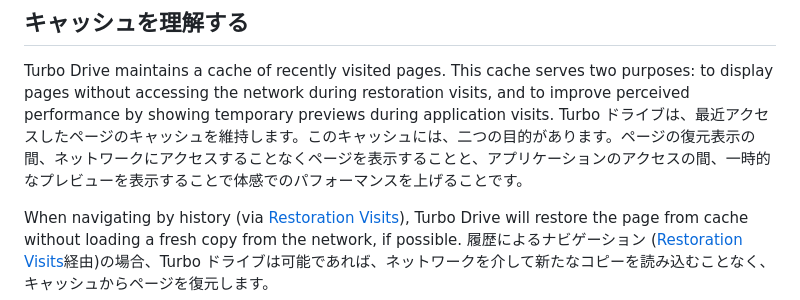
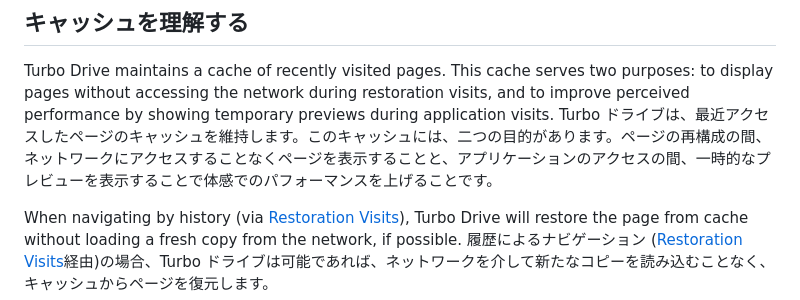
Before and after one commit to everyleaf/hotwire_ja, a Markdown page: turbo/handbook/building.md, the part around the change printed below. GitHub-like rendering.

Commit message:
レビュー指摘対欧
https://github.com/everyleaf/hotwire_ja/pull/8#discussion_r1299465256

https://github.com/everyleaf/hotwire_ja/pull/8#discussion_r1306773725

```diff
--- a/turbo/handbook/building.md
+++ b/turbo/handbook/building.md
@@ -55,7 +55,7 @@ You should also consider configuring your asset packaging system to fingerprint
 ## キャッシュを理解する
 
 Turbo Drive maintains a cache of recently visited pages. This cache serves two purposes: to display pages without accessing the network during restoration visits, and to improve perceived performance by showing temporary previews during application visits.
-Turbo ドライブは、最近アクセスしたページのキャッシュを維持します。このキャッシュには、二つの目的があります。ページの復元表示の間、ネットワークにアクセスすることなくページを表示することと、アプリケーションのアクセスの間、一時的なプレビューを表示することで体感でのパフォーマンスを上げることです。
+Turbo ドライブは、最近アクセスしたページのキャッシュを維持します。このキャッシュには、二つの目的があります。ページの再構成の間、ネットワークにアクセスすることなくページを表示することと、アプリケーションのアクセスの間、一時的なプレビューを表示することで体感でのパフォーマンスを上げることです。
 
 When navigating by history (via [Restoration Visits](/handbook/drive#restoration-visits)), Turbo Drive will restore the page from cache without loading a fresh copy from the network, if possible.
 履歴によるナビゲーション ([Restoration Visits](/handbook/drive#restoration-visits)経由)の場合、Turbo ドライブは可能であれば、ネットワークを介して新たなコピーを読み込むことなく、キャッシュからページを復元します。
```
Also changed, not shown: other parts of turbo/handbook/building.md (+1 -0 lines).
